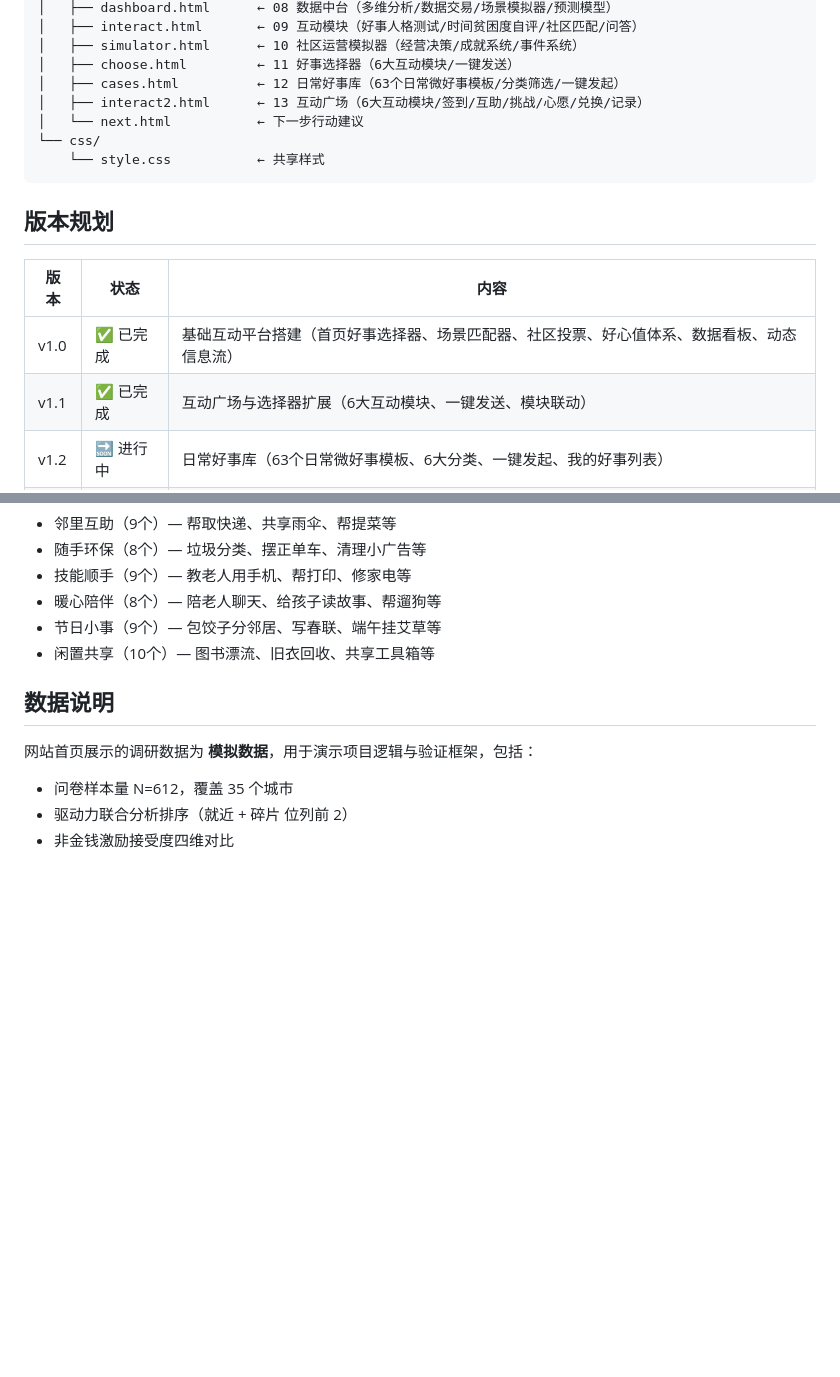
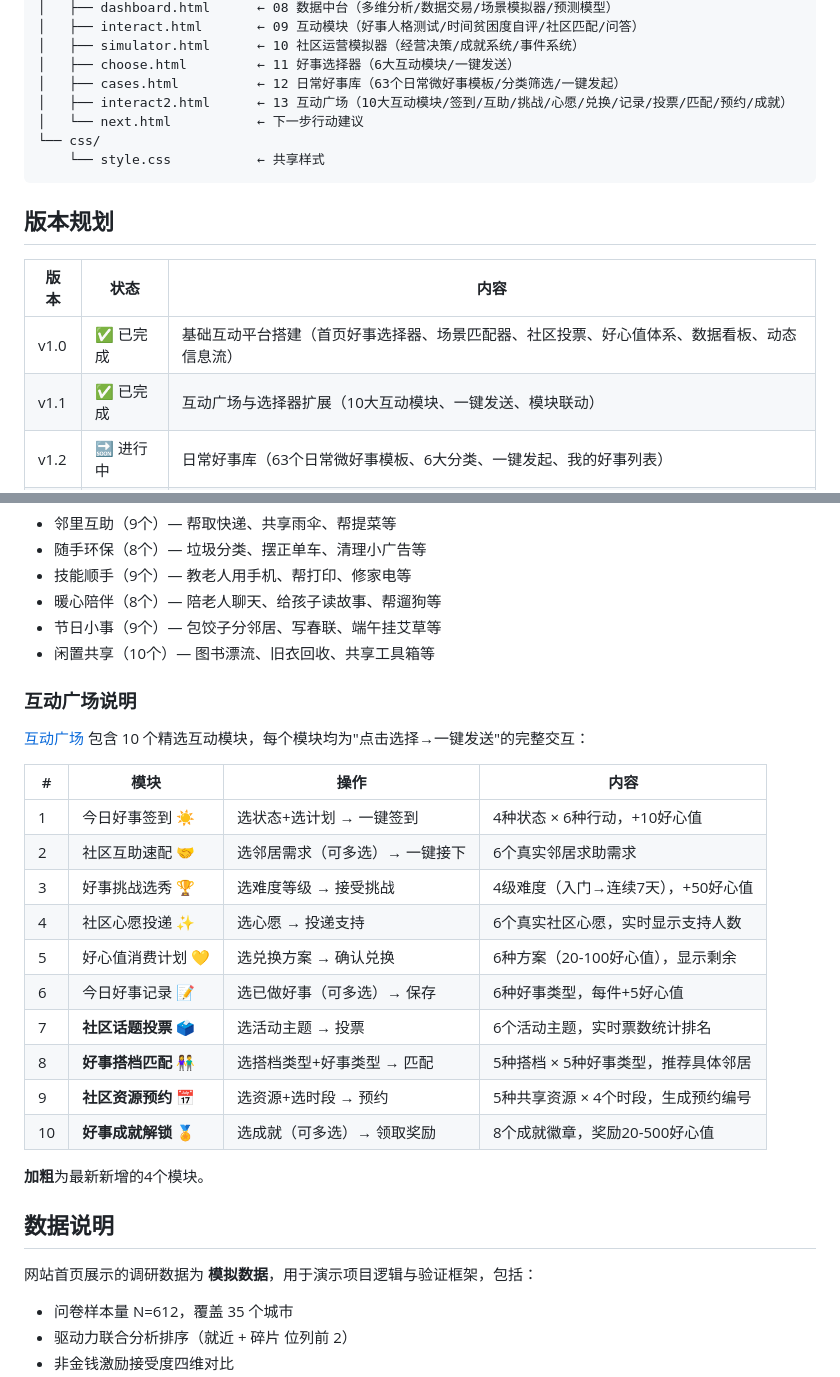
Before and after one commit to Wadesha/good-deeds-nearby, a Markdown page: README.md, 2 parts joined by grey strips. Drawn GitHub-style; blank space fills up the shorter version.

Commit message:
docs: README新增互动广场10个模块详细说明

```diff
--- a/README.md
+++ b/README.md
@@ -36,7 +36,7 @@ https://wadesha.github.io/good-deeds-nearby/
 │   ├── simulator.html      ← 10 社区运营模拟器（经营决策/成就系统/事件系统）
 │   ├── choose.html         ← 11 好事选择器（6大互动模块/一键发送）
 │   ├── cases.html          ← 12 日常好事库（63个日常微好事模板/分类筛选/一键发起）
-│   ├── interact2.html      ← 13 互动广场（6大互动模块/签到/互助/挑战/心愿/兑换/记录）
+│   ├── interact2.html      ← 13 互动广场（10大互动模块/签到/互助/挑战/心愿/兑换/记录/投票/匹配/预约/成就）
 │   └── next.html           ← 下一步行动建议
 └── css/
     └── style.css           ← 共享样式
@@ -47,7 +47,7 @@ https://wadesha.github.io/good-deeds-nearby/
 | 版本 | 状态 | 内容 |
 |------|------|------|
 | v1.0 | ✅ 已完成 | 基础互动平台搭建（首页好事选择器、场景匹配器、社区投票、好心值体系、数据看板、动态信息流） |
-| v1.1 | ✅ 已完成 | 互动广场与选择器扩展（6大互动模块、一键发送、模块联动） |
+| v1.1 | ✅ 已完成 | 互动广场与选择器扩展（10大互动模块、一键发送、模块联动） |
 | v1.2 | 🔜 进行中 | 日常好事库（63个日常微好事模板、6大分类、一键发起、我的好事列表） |
 | v2.0 | 📋 规划中 | 线下活动融合 + 深度功能迭代（议事会模式、友好商户体系、技能认证、公益众筹、适老改造场景、时间银行） |
 
@@ -72,6 +72,25 @@ v2.0 将基于 [日常好事库](pages/cases.html) 中的63个日常微好事模
 - 节日小事（9个）— 包饺子分邻居、写春联、端午挂艾草等
 - 闲置共享（10个）— 图书漂流、旧衣回收、共享工具箱等
 
+### 互动广场说明
+
+[互动广场](pages/interact2.html) 包含 10 个精选互动模块，每个模块均为"点击选择→一键发送"的完整交互：
+
+| # | 模块 | 操作 | 内容 |
+|---|------|------|------|
+| 1 | 今日好事签到 ☀️ | 选状态+选计划 → 一键签到 | 4种状态 × 6种行动，+10好心值 |
+| 2 | 社区互助速配 🤝 | 选邻居需求（可多选）→ 一键接下 | 6个真实邻居求助需求 |
+| 3 | 好事挑战选秀 🏆 | 选难度等级 → 接受挑战 | 4级难度（入门→连续7天），+50好心值 |
+| 4 | 社区心愿投递 ✨ | 选心愿 → 投递支持 | 6个真实社区心愿，实时显示支持人数 |
+| 5 | 好心值消费计划 💛 | 选兑换方案 → 确认兑换 | 6种方案（20-100好心值），显示剩余 |
+| 6 | 今日好事记录 📝 | 选已做好事（可多选）→ 保存 | 6种好事类型，每件+5好心值 |
+| 7 | **社区话题投票** 🗳️ | 选活动主题 → 投票 | 6个活动主题，实时票数统计排名 |
+| 8 | **好事搭档匹配** 👫 | 选搭档类型+好事类型 → 匹配 | 5种搭档 × 5种好事类型，推荐具体邻居 |
+| 9 | **社区资源预约** 📅 | 选资源+选时段 → 预约 | 5种共享资源 × 4个时段，生成预约编号 |
+| 10 | **好事成就解锁** 🏅 | 选成就（可多选）→ 领取奖励 | 8个成就徽章，奖励20-500好心值 |
+
+**加粗**为最新新增的4个模块。
+
 ## 数据说明
 
 网站首页展示的调研数据为 **模拟数据**，用于演示项目逻辑与验证框架，包括：
```
